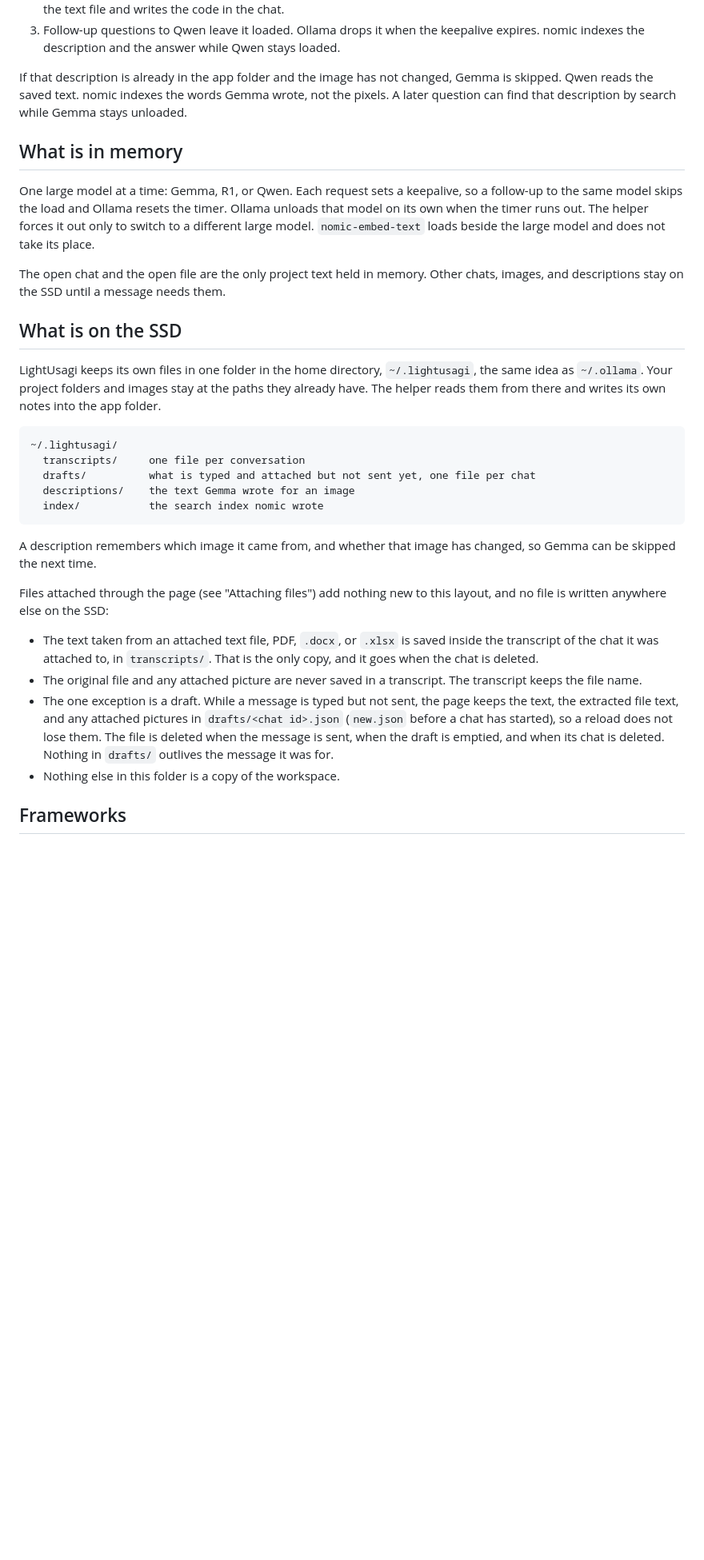
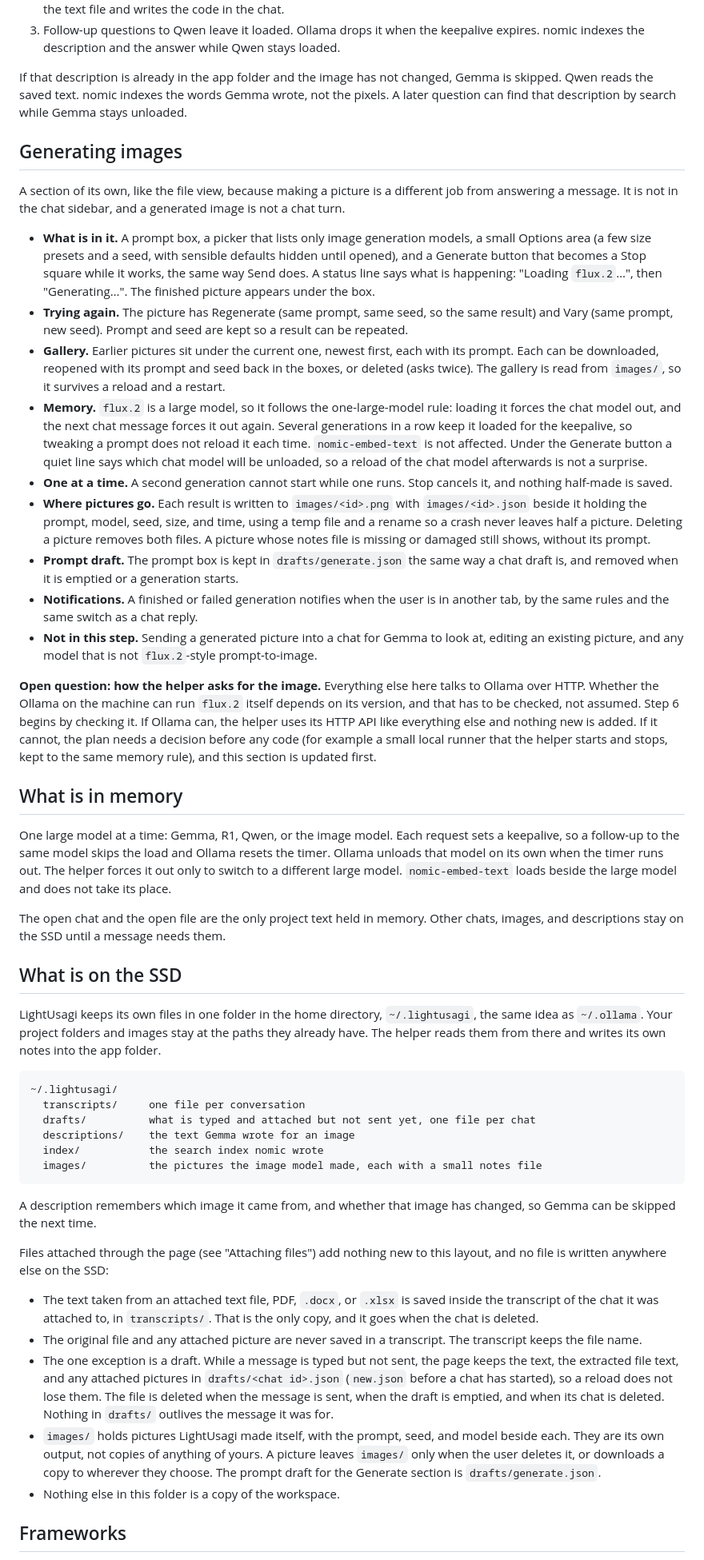
Before and after one commit to Raiden-Makoto/HikariLM, a Markdown page: PLAN.md, the part around one of its changes. Shown at 80% size. GitHub-like rendering; blank space fills up the shorter version.

````diff
--- a/PLAN.md
+++ b/PLAN.md
@@ -74,9 +80,25 @@ Qwen cannot see images. Gemma writes the image down as text, and Qwen reads that
 
 If that description is already in the app folder and the image has not changed, Gemma is skipped. Qwen reads the saved text. nomic indexes the words Gemma wrote, not the pixels. A later question can find that description by search while Gemma stays unloaded.
 
+## Generating images
+
+A section of its own, like the file view, because making a picture is a different job from answering a message. It is not in the chat sidebar, and a generated image is not a chat turn.
+
+- **What is in it.** A prompt box, a picker that lists only image generation models, a small Options area (a few size presets and a seed, with sensible defaults hidden until opened), and a Generate button that becomes a Stop square while it works, the same way Send does. A status line says what is happening: "Loading `flux.2`…", then "Generating…". The finished picture appears under the box.
+- **Trying again.** The picture has Regenerate (same prompt, same seed, so the same result) and Vary (same prompt, new seed). Prompt and seed are kept so a result can be repeated.
+- **Gallery.** Earlier pictures sit under the current one, newest first, each with its prompt. Each can be downloaded, reopened with its prompt and seed back in the boxes, or deleted (asks twice). The gallery is read from `images/`, so it survives a reload and a restart.
+- **Memory.** `flux.2` is a large model, so it follows the one-large-model rule: loading it forces the chat model out, and the next chat message forces it out again. Several generations in a row keep it loaded for the keepalive, so tweaking a prompt does not reload it each time. `nomic-embed-text` is not affected. Under the Generate button a quiet line says which chat model will be unloaded, so a reload of the chat model afterwards is not a surprise.
+- **One at a time.** A second generation cannot start while one runs. Stop cancels it, and nothing half-made is saved.
+- **Where pictures go.** Each result is written to `images/<id>.png` with `images/<id>.json` beside it holding the prompt, model, seed, size, and time, using a temp file and a rename so a crash never leaves half a picture. Deleting a picture removes both files. A picture whose notes file is missing or damaged still shows, without its prompt.
+- **Prompt draft.** The prompt box is kept in `drafts/generate.json` the same way a chat draft is, and removed when it is emptied or a generation starts.
+- **Notifications.** A finished or failed generation notifies when the user is in another tab, by the same rules and the same switch as a chat reply.
+- **Not in this step.** Sending a generated picture into a chat for Gemma to look at, editing an existing picture, and any model that is not `flux.2`-style prompt-to-image.
+
+**Open question: how the helper asks for the image.** Everything else here talks to Ollama over HTTP. Whether the Ollama on the machine can run `flux.2` itself depends on its version, and that has to be checked, not assumed. Step 6 begins by checking it. If Ollama can, the helper uses its HTTP API like everything else and nothing new is added. If it cannot, the plan needs a decision before any code (for example a small local runner that the helper starts and stops, kept to the same memory rule), and this section is updated first.
+
 ## What is in memory
 
-One large model at a time: Gemma, R1, or Qwen. Each request sets a keepalive, so a follow-up to the same model skips the load and Ollama resets the timer. Ollama unloads that model on its own when the timer runs out. The helper forces it out only to switch to a different large model. `nomic-embed-text` loads beside the large model and does not take its place.
+One large model at a time: Gemma, R1, Qwen, or the image model. Each request sets a keepalive, so a follow-up to the same model skips the load and Ollama resets the timer. Ollama unloads that model on its own when the timer runs out. The helper forces it out only to switch to a different large model. `nomic-embed-text` loads beside the large model and does not take its place.
 
 The open chat and the open file are the only project text held in memory. Other chats, images, and descriptions stay on the SSD until a message needs them.
 
@@ -90,6 +112,7 @@ LightUsagi keeps its own files in one folder in the home directory, `~/.lightusa
   drafts/          what is typed and attached but not sent yet, one file per chat
   descriptions/    the text Gemma wrote for an image
   index/           the search index nomic wrote
+  images/          the pictures the image model made, each with a small notes file
 ```
 
 A description remembers which image it came from, and whether that image has changed, so Gemma can be skipped the next time.
@@ -99,6 +122,7 @@ Files attached through the page (see "Attaching files") add nothing new to this
 - The text taken from an attached text file, PDF, `.docx`, or `.xlsx` is saved inside the transcript of the chat it was attached to, in `transcripts/`. That is the only copy, and it goes when the chat is deleted.
 - The original file and any attached picture are never saved in a transcript. The transcript keeps the file name.
 - The one exception is a draft. While a message is typed but not sent, the page keeps the text, the extracted file text, and any attached pictures in `drafts/<chat id>.json` (`new.json` before a chat has started), so a reload does not lose them. The file is deleted when the message is sent, when the draft is emptied, and when its chat is deleted. Nothing in `drafts/` outlives the message it was for.
+- `images/` holds pictures LightUsagi made itself, with the prompt, seed, and model beside each. They are its own output, not copies of anything of yours. A picture leaves `images/` only when the user deletes it, or downloads a copy to wherever they choose. The prompt draft for the Generate section is `drafts/generate.json`.
 - Nothing else in this folder is a copy of the workspace.
 
 ## Frameworks
````
Also changed, not shown: other parts of PLAN.md (+12 -5 lines).
